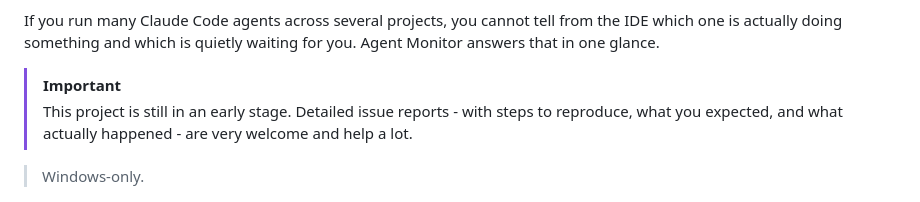
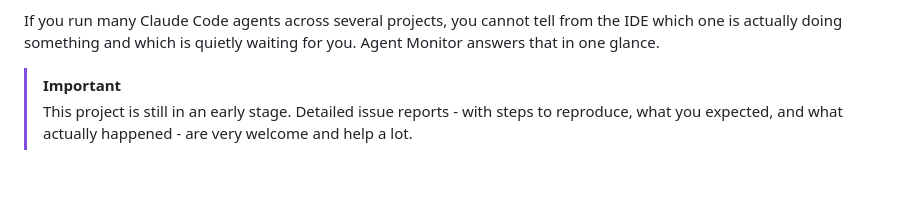
Before and after one commit to jens-duttke/agent-monitor-for-claude, a Markdown page: README.md, the part around the change. Rendered like a GitHub page; blank space fills up the shorter version.

Commit message:
docs: drop the redundant Windows-only note from the readme intro
The standalone "Windows-only." callout duplicated information already
stated by the "Portable - a single Windows executable" feature and the
Requirements section, so it added noise near the top without telling the
reader anything the rest of the page did not.

```diff
--- a/README.md
+++ b/README.md
@@ -6,8 +6,6 @@ If you run many Claude Code agents across several projects, you cannot tell from
 
 > [!IMPORTANT]
 > This project is still in an early stage. Detailed issue reports - with steps to reproduce, what you expected, and what actually happened - are very welcome and help a lot.
-
-> Windows-only.
 
 ![The Agent Monitor window listing running Claude Code agents grouped by project, each showing its live status, estimated cost, model, host, and time since last activity](screenshot.png)
 
```
